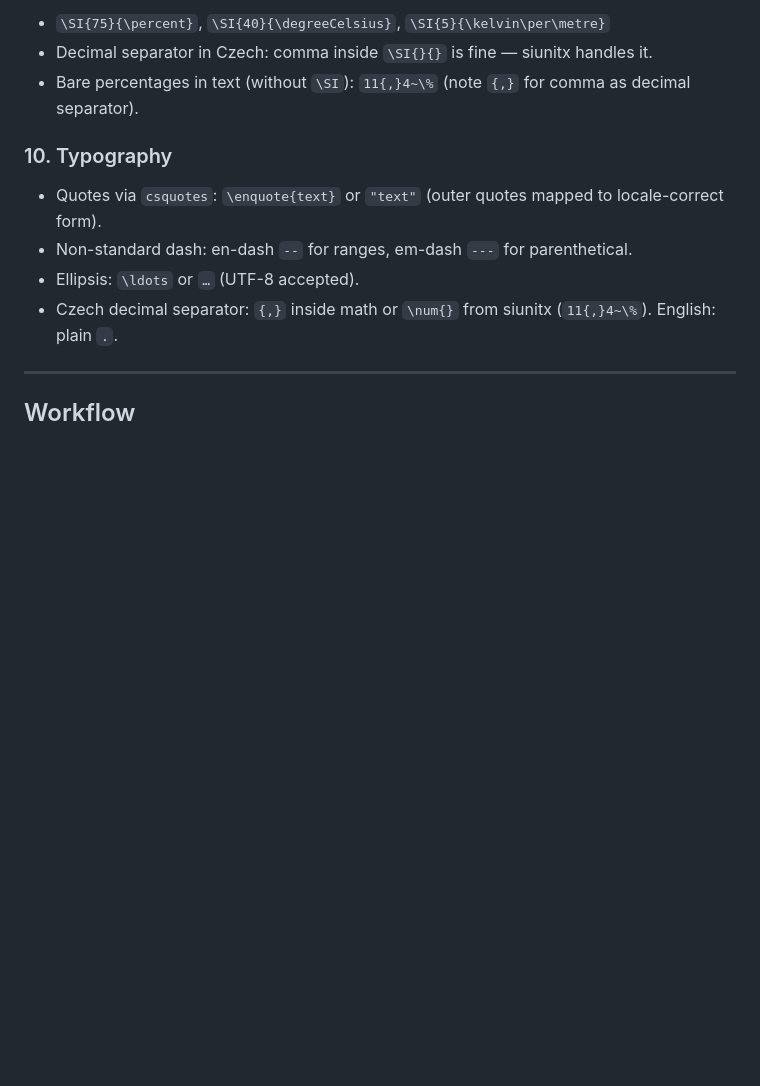
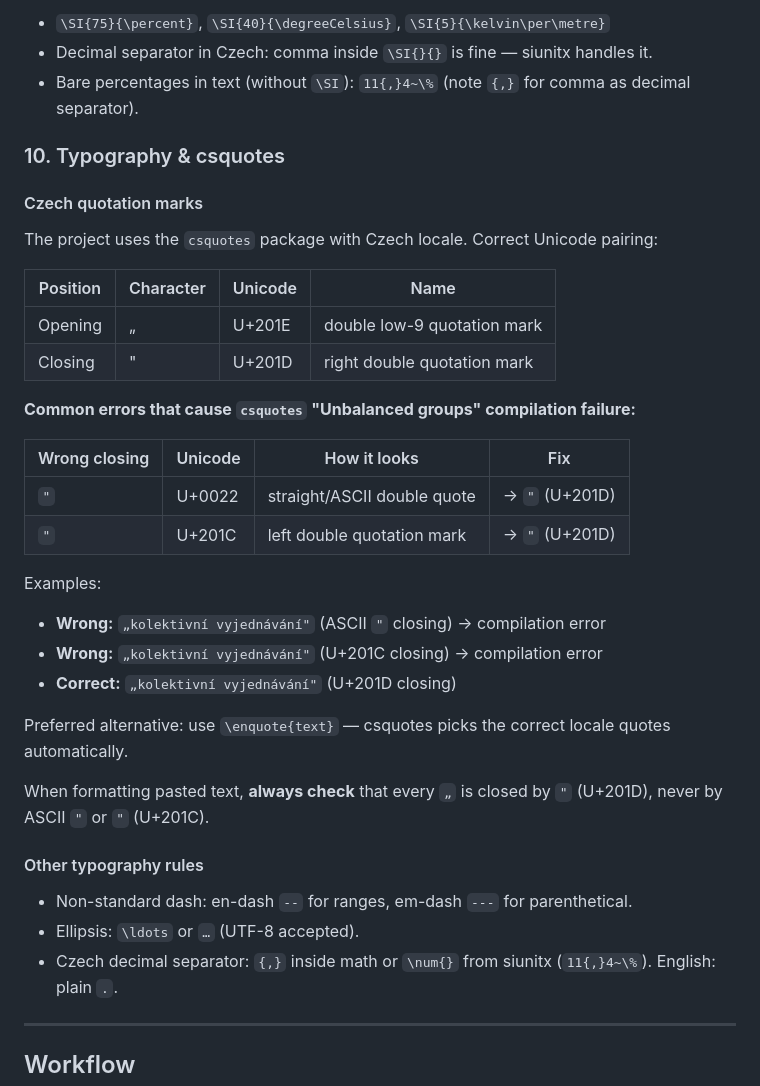
Before and after one commit to petriji/DP2026, a Markdown page: .github/agents/formatuj-latex.agent.md, the part around the change. Rendered like a GitHub page; blank space fills up the shorter version.

Commit message:
Add csquotes rules to agent.
(cherry picked from commit 2caf1b958e86fce15e6639afaf32793ee2e7ce01)

```diff
--- a/.github/agents/formatuj-latex.agent.md
+++ b/.github/agents/formatuj-latex.agent.md
@@ -176,9 +176,35 @@ Always use `\SI{value}{unit}` for physical quantities with units:
 - Decimal separator in Czech: comma inside `\SI{}{}` is fine — siunitx handles it.
 - Bare percentages in text (without `\SI`): `11{,}4~\%` (note `{,}` for comma as decimal separator).
 
-### 10. Typography
+### 10. Typography & csquotes
 
-- Quotes via `csquotes`: `\enquote{text}` or `"text"` (outer quotes mapped to locale-correct form).
+#### Czech quotation marks
+
+The project uses the `csquotes` package with Czech locale. Correct Unicode pairing:
+
+| Position | Character | Unicode | Name |
+|----------|-----------|---------|------|
+| Opening  | „         | U+201E  | double low-9 quotation mark |
+| Closing  | "         | U+201D  | right double quotation mark |
+
+**Common errors that cause `csquotes` "Unbalanced groups" compilation failure:**
+
+| Wrong closing | Unicode | How it looks | Fix |
+|---------------|---------|-------------|-----|
+| `"`           | U+0022  | straight/ASCII double quote | → `"` (U+201D) |
+| `"`           | U+201C  | left double quotation mark  | → `"` (U+201D) |
+
+Examples:
+- **Wrong:** `„kolektivní vyjednávání"` (ASCII `"` closing) → compilation error
+- **Wrong:** `„kolektivní vyjednávání"` (U+201C closing) → compilation error
+- **Correct:** `„kolektivní vyjednávání"` (U+201D closing)
+
+Preferred alternative: use `\enquote{text}` — csquotes picks the correct locale quotes automatically.
+
+When formatting pasted text, **always check** that every `„` is closed by `"` (U+201D), never by ASCII `"` or `"` (U+201C).
+
+#### Other typography rules
+
 - Non-standard dash: en-dash `--` for ranges, em-dash `---` for parenthetical.
 - Ellipsis: `\ldots` or `…` (UTF-8 accepted).
 - Czech decimal separator: `{,}` inside math or `\num{}` from siunitx (`11{,}4~\%`). English: plain `.`.
```
